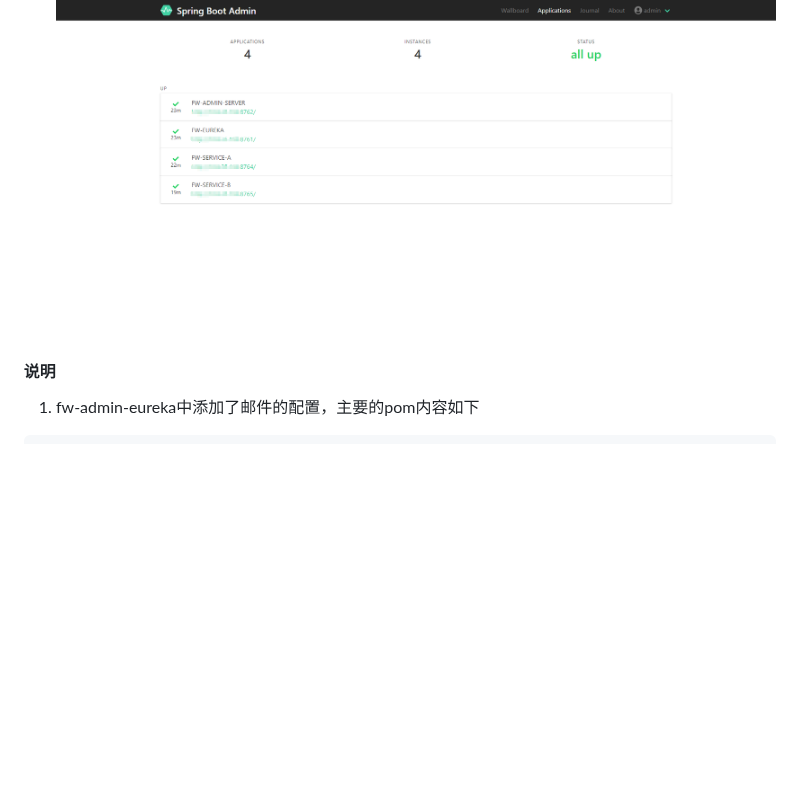
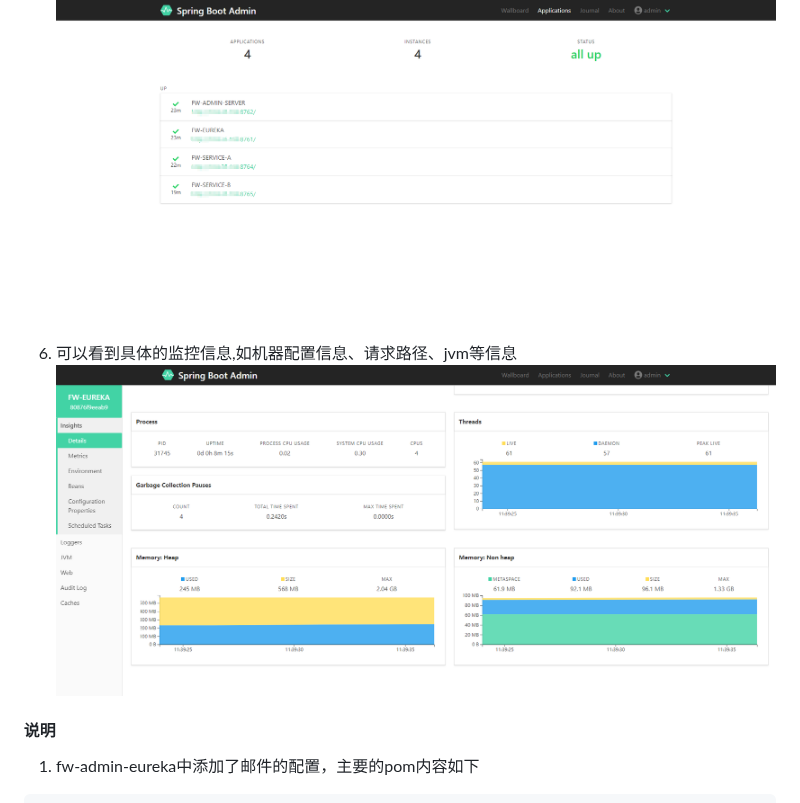
Before and after one commit to xuyisu/fw-boot-admin-eureka, a Markdown page: README.md, the part around the change. Rendered like a GitHub page; pictures changed too: images/jk.png (added); blank space fills up the shorter version.

Commit message:
修改readme

````diff
--- a/README.md
+++ b/README.md
@@ -23,6 +23,8 @@ git clone https://github.com/xuyisu/fw-boot-admin-eureka.git
 ![login图](images/login.png)
 5. 登陆完成之后，进入监控的信息页面
 ![admin图](images/admin.png)
+6. 可以看到具体的监控信息,如机器配置信息、请求路径、jvm等信息
+![监控图](images/jk.png)
 #### 说明
 1. fw-admin-eureka中添加了邮件的配置，主要的pom内容如下
 ``` pom
````
